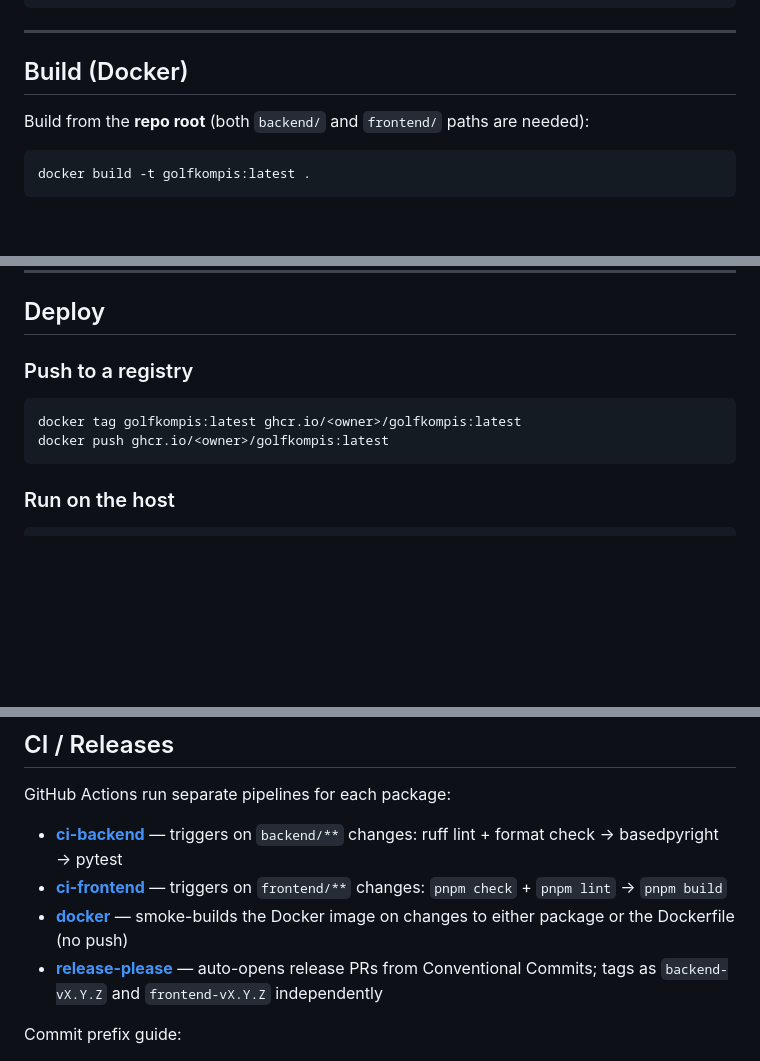
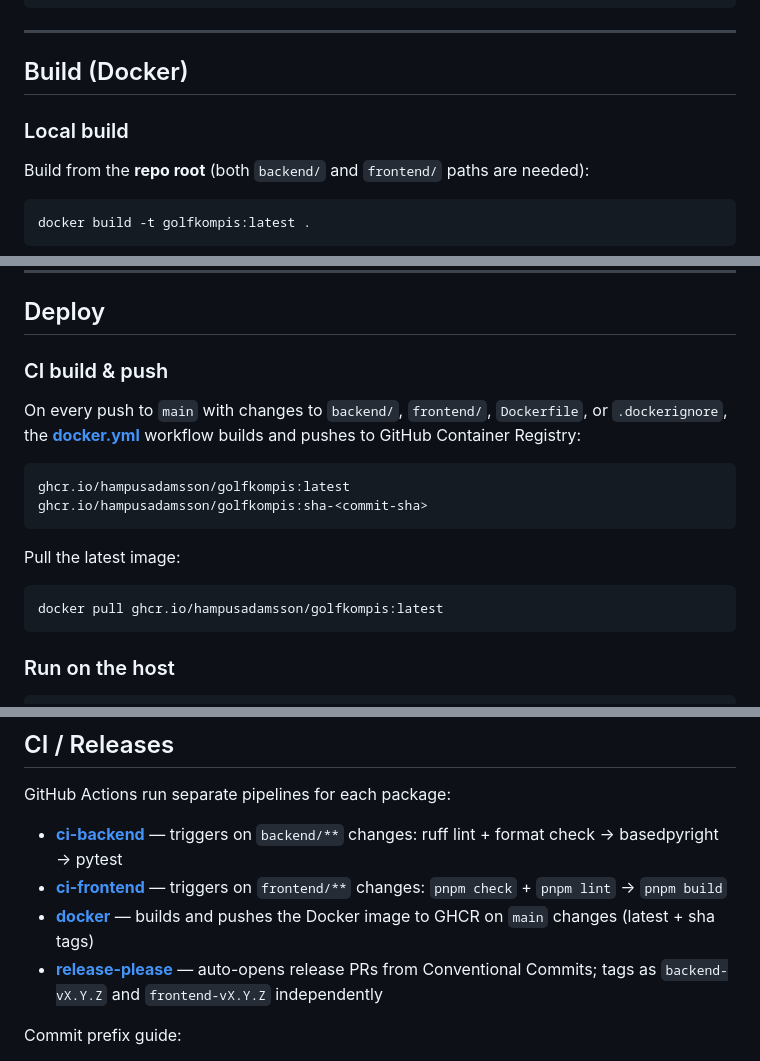
Before and after one commit to hampusadamsson/golfkompis, a Markdown page: README.md, 3 parts joined by grey strips. GitHub-like rendering; blank space fills up the shorter version.

Commit message:
docs: update README for GHCR push workflow, add docker badge

````diff
--- a/README.md
+++ b/README.md
@@ -142,6 +143,8 @@ MAIL_FROM=noreply@yourdomain.tld
 
 ## Build (Docker)
 
+### Local build
+
 Build from the **repo root** (both `backend/` and `frontend/` paths are needed):
 
 ```bash
@@ -168,11 +171,19 @@ curl http://localhost:8000/health
 
 ## Deploy
 
-### Push to a registry
+### CI build & push
+
+On every push to `main` with changes to `backend/`, `frontend/`, `Dockerfile`, or `.dockerignore`, the **[docker.yml](.github/workflows/docker.yml)** workflow builds and pushes to GitHub Container Registry:
+
+```
+ghcr.io/hampusadamsson/golfkompis:latest
+ghcr.io/hampusadamsson/golfkompis:sha-<commit-sha>
+```
+
+Pull the latest image:
 
 ```bash
-docker tag golfkompis:latest ghcr.io/<owner>/golfkompis:latest
-docker push ghcr.io/<owner>/golfkompis:latest
+docker pull ghcr.io/hampusadamsson/golfkompis:latest
 ```
 
 ### Run on the host
@@ -263,7 +274,7 @@ GitHub Actions run separate pipelines for each package:
 
 - **[ci-backend](.github/workflows/ci-backend.yml)** — triggers on `backend/**` changes: ruff lint + format check → basedpyright → pytest
 - **[ci-frontend](.github/workflows/ci-frontend.yml)** — triggers on `frontend/**` changes: `pnpm check` + `pnpm lint` → `pnpm build`
-- **[docker](.github/workflows/docker.yml)** — smoke-builds the Docker image on changes to either package or the Dockerfile (no push)
+- **[docker](.github/workflows/docker.yml)** — builds and pushes the Docker image to GHCR on `main` changes (latest + sha tags)
 - **[release-please](.github/workflows/release-please.yml)** — auto-opens release PRs from Conventional Commits; tags as `backend-vX.Y.Z` and `frontend-vX.Y.Z` independently
 
 Commit prefix guide:
````
Also changed, not shown: other parts of README.md (+1 -0 lines).
